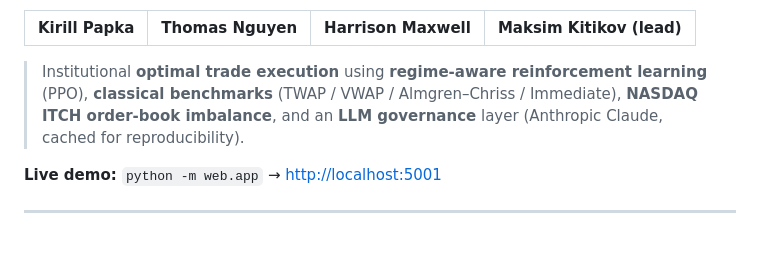
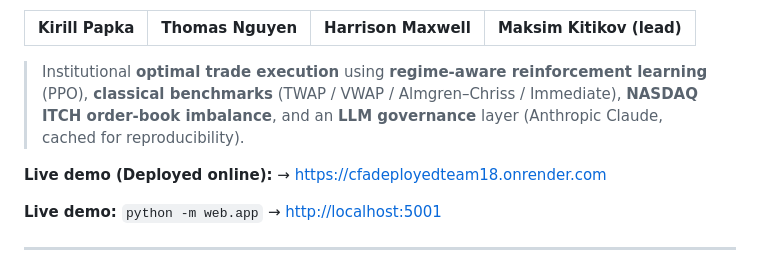
Before and after one commit to KirikPapka/quantfin_exeter, a Markdown page: README.md, the part around the change. Drawn GitHub-style; blank space fills up the shorter version.

Commit message:
Update link

```diff
--- a/README.md
+++ b/README.md
@@ -6,6 +6,8 @@
 |---|---|---|---|
 
 > Institutional **optimal trade execution** using **regime-aware reinforcement learning** (PPO), **classical benchmarks** (TWAP / VWAP / Almgren–Chriss / Immediate), **NASDAQ ITCH order-book imbalance**, and an **LLM governance** layer (Anthropic Claude, cached for reproducibility).
+
+**Live demo (Deployed online):** → [https://cfadeployedteam18.onrender.com](https://cfadeployedteam18.onrender.com)
 
 **Live demo:** `python -m web.app` → [http://localhost:5001](http://localhost:5001)
 
```
